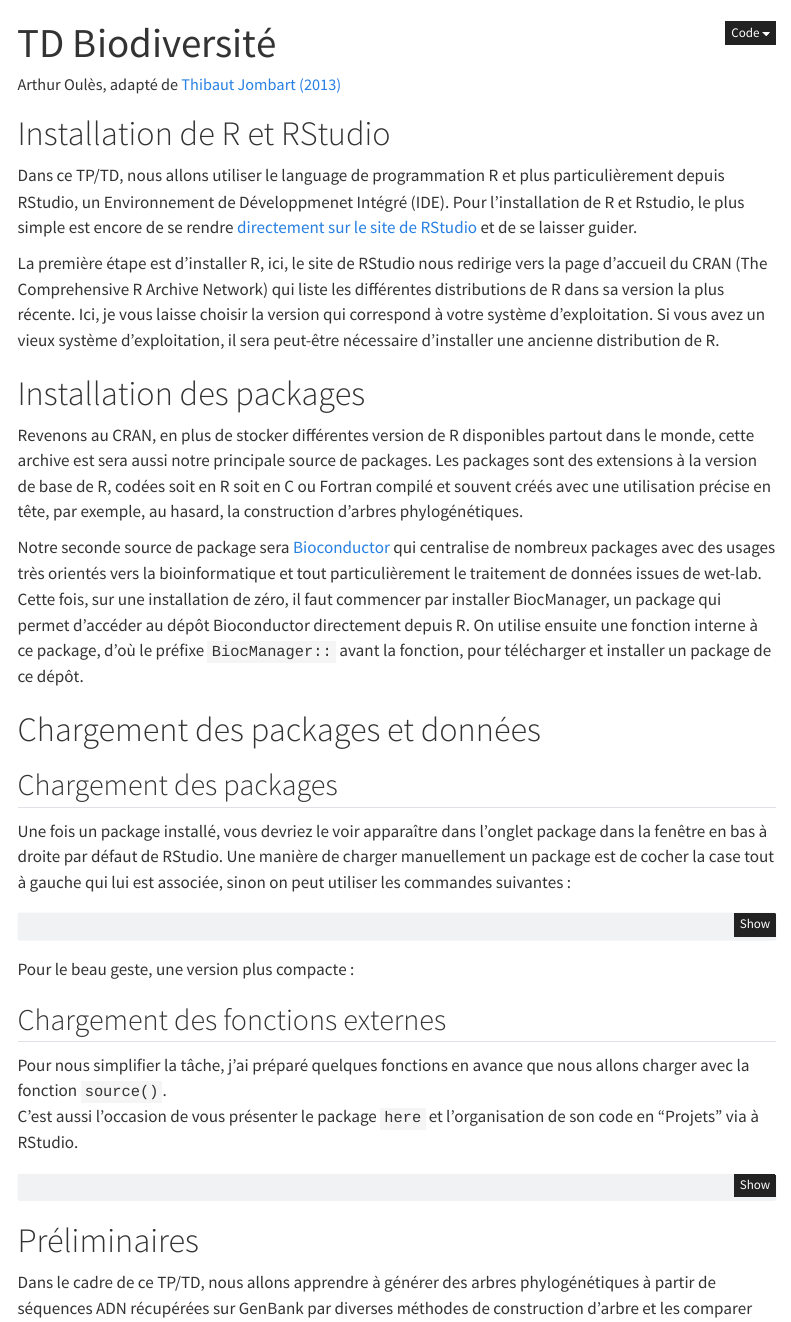
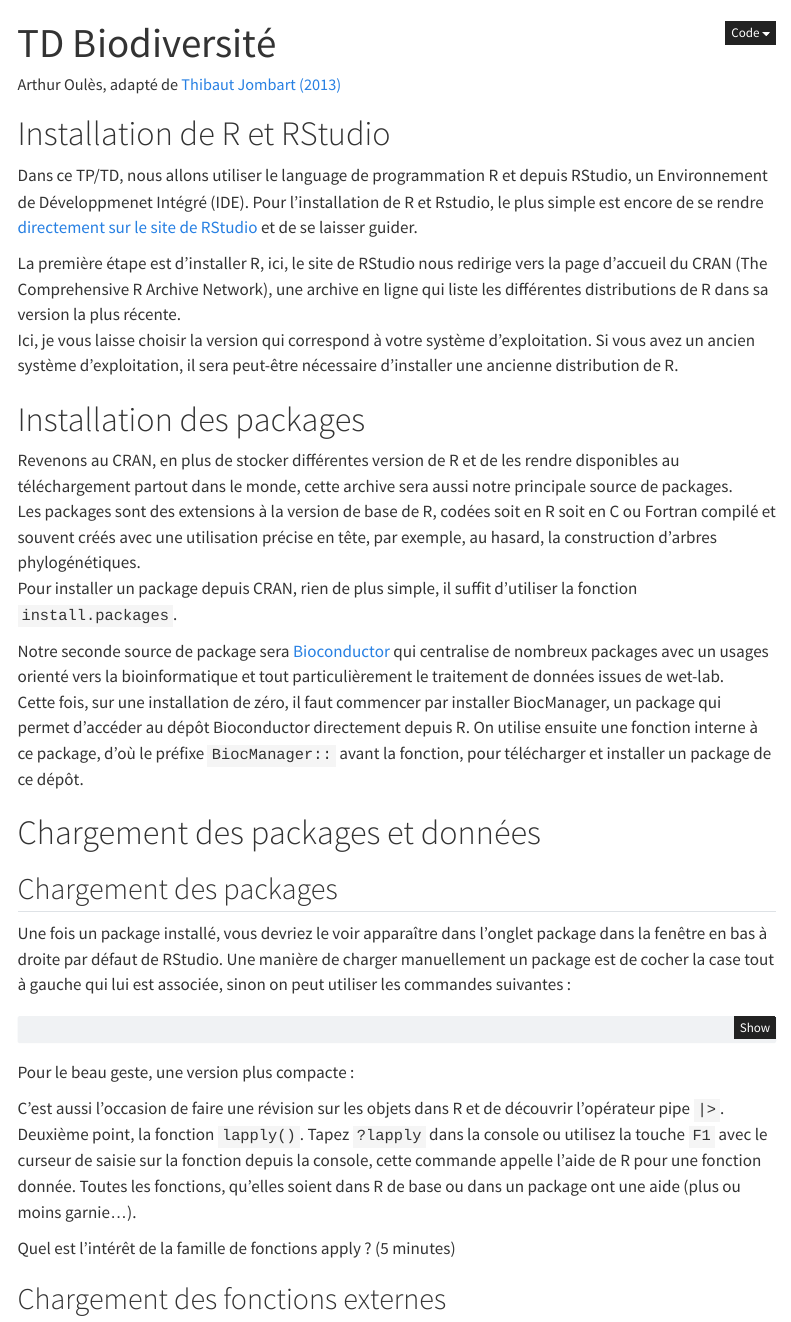
Before and after one commit to Arthur-Oules/TD_Biodiversite, a Quarto document (index.qmd): the page in a window 1100 px wide, from its top. Rendered offline with R 4.5, knitr and Pandoc in place of Quarto, with nearby package versions; some code elsewhere in the file could not run offline; menus at the side of the page are left out.

Commit message:
Layout and tutorial about R integrated help

````diff
--- a/index.qmd
+++ b/index.qmd
@@ -20,15 +20,16 @@ format:
 
 # Installation de R et RStudio
 
-Dans ce TP/TD, nous allons utiliser le language de programmation R et plus particulièrement depuis RStudio, un Environnement de Développmenet Intégré (IDE).
-Pour l'installation de R et Rstudio, le plus simple est encore de se rendre [directement sur le site de RStudio](https://posit.co/download/rstudio-desktop/) et de se laisser guider.
+Dans ce TP/TD, nous allons utiliser le language de programmation R et depuis RStudio, un Environnement de Développmenet Intégré (IDE). Pour l'installation de R et Rstudio, le plus simple est encore de se rendre [directement sur le site de RStudio](https://posit.co/download/rstudio-desktop/) et de se laisser guider.
 
-La première étape est d'installer R, ici, le site de RStudio nous redirige vers la page d'accueil du CRAN (The Comprehensive R Archive Network) qui liste les différentes distributions de R dans sa version la plus récente. Ici, je vous laisse choisir la version qui correspond à votre système d'exploitation. Si vous avez un vieux système d'exploitation, il sera peut-être nécessaire d'installer une ancienne distribution de R.
+La première étape est d'installer R, ici, le site de RStudio nous redirige vers la page d'accueil du CRAN (The Comprehensive R Archive Network), une archive en ligne qui liste les différentes distributions de R dans sa version la plus récente.\
+Ici, je vous laisse choisir la version qui correspond à votre système d'exploitation. Si vous avez un ancien système d'exploitation, il sera peut-être nécessaire d'installer une ancienne distribution de R.
 
 # Installation des packages
 
-Revenons au CRAN, en plus de stocker différentes version de R disponibles partout dans le monde, cette archive est sera aussi notre principale source de packages. Les packages sont des extensions à la version de base de R, codées soit en R soit en C ou Fortran compilé et souvent créés avec une utilisation précise en tête, par exemple, au hasard, la construction d'arbres phylogénétiques.
-
+Revenons au CRAN, en plus de stocker différentes version de R et de les rendre disponibles au téléchargement partout dans le monde, cette archive sera aussi notre principale source de packages.\
+Les packages sont des extensions à la version de base de R, codées soit en R soit en C ou Fortran compilé et souvent créés avec une utilisation précise en tête, par exemple, au hasard, la construction d'arbres phylogénétiques.\
+Pour installer un package depuis CRAN, rien de plus simple, il suffit d'utiliser la fonction `install.packages`.
 
 ```{r}
 #| echo: false
@@ -43,7 +44,7 @@ install.packages("phangorn")
 install.packages("viridis")
 ```
 
-Notre seconde source de package sera [Bioconductor](https://www.bioconductor.org/) qui centralise de nombreux packages avec des usages très orientés vers la bioinformatique et tout particulièrement le traitement de données issues de wet-lab.\
+Notre seconde source de package sera [Bioconductor](https://www.bioconductor.org/) qui centralise de nombreux packages avec un usages orienté vers la bioinformatique et tout particulièrement le traitement de données issues de wet-lab.\
 Cette fois, sur une installation de zéro, il faut commencer par installer BiocManager, un package qui permet d'accéder au dépôt Bioconductor directement depuis R. On utilise ensuite une fonction interne à ce package, d'où le préfixe `BiocManager::` avant la fonction, pour télécharger et installer un package de ce dépôt.
 
 ```{r}
@@ -94,11 +95,15 @@ c("here", "tidyverse", "reshape2", "rentrez", "ape", "msa", "msaR", "phanghorn",
   lapply(library, character.only = TRUE) |> invisible()
 ```
 
+C'est aussi l'occasion de faire une révision sur les objets dans R et de découvrir l'opérateur pipe `|>`.\
+Deuxième point, la fonction `lapply()`. Tapez `?lapply` dans la console ou utilisez la touche `F1` avec le curseur de saisie sur la fonction depuis la console, cette commande appelle l'aide de R pour une fonction donnée. Toutes les fonctions, qu'elles soient dans R de base ou dans un package ont une aide (plus ou moins garnie...).
+
+Quel est l'intérêt de la famille de fonctions apply ? (5 minutes)
 
 ## Chargement des fonctions externes
 
 Pour nous simplifier la tâche, j'ai préparé quelques fonctions en avance que nous allons charger avec la fonction `source()`.\
-C'est aussi l'occasion de vous présenter le package `here` et l'organisation de son code en "Projets" via à RStudio.
+C'est aussi l'occasion de vous présenter le package `here` et l'organisation de son code en "Projets" via RStudio.
 
 ```{r}
 source(here("functions", "tidy_functions.R"))
````
Also changed, not shown: index.qmd (47 more changed lines).
